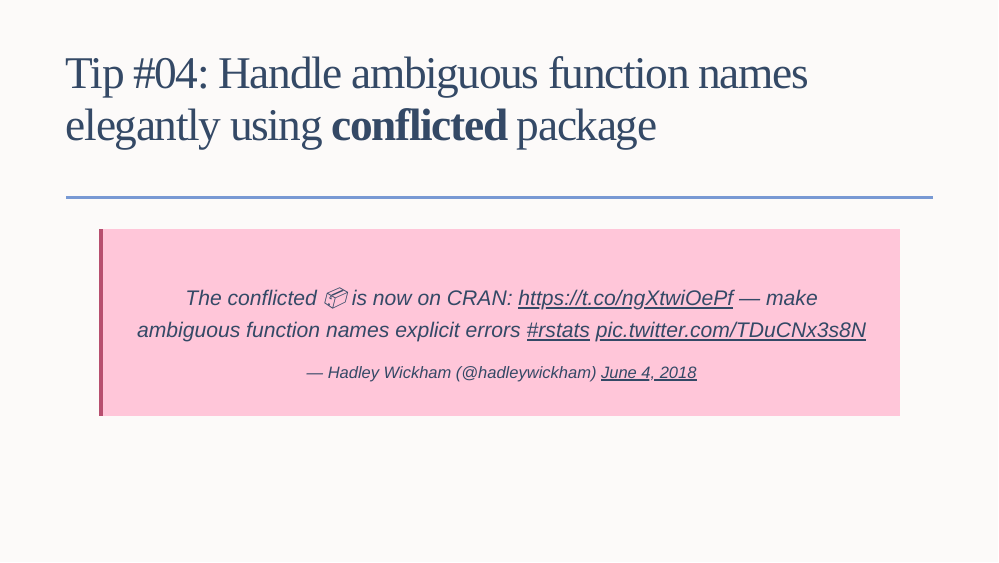
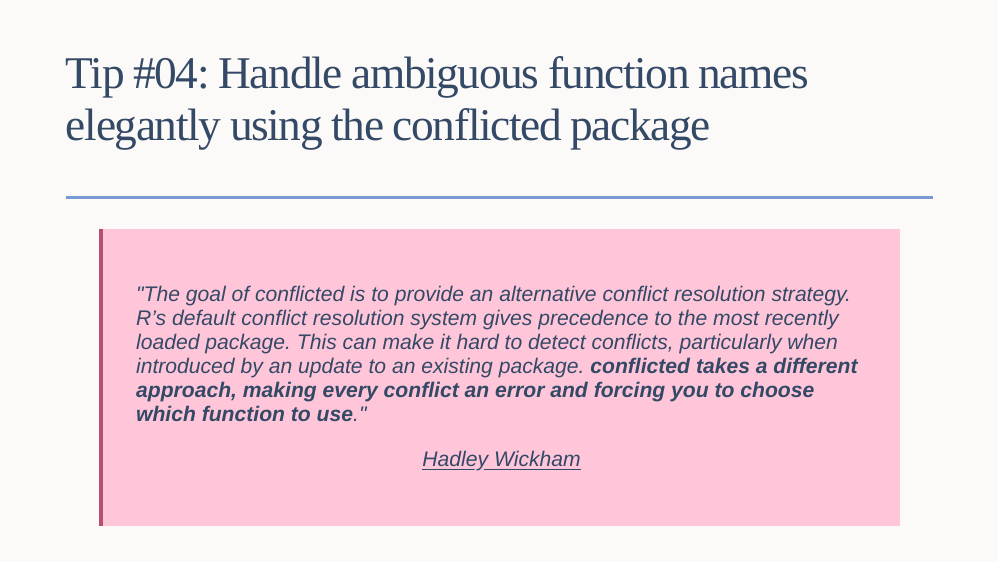
Before and after one commit to ashirwad/isu-graphics-rtips, an R Markdown document (index.Rmd): page 10 of 46. Rendered offline with R 4.5, knitr and Pandoc, with nearby package versions; the slides are laid out offline by our stand-in for remark.js, each with all of its steps uncovered, in fonts that may differ from those the slides ask for, and without slide numbers, shadows or browser add-ons; badge pictures from the web are left out.

Commit message:
Cleanup tip on conflicted package

```diff
--- a/index.Rmd
+++ b/index.Rmd
@@ -146,9 +146,10 @@
 
 .frame[
 
-# Tip #04: Handle ambiguous function names elegantly using **conflicted** package
+# Tip #04: Handle ambiguous function names elegantly using the conflicted package
 
 ]
 
-<center>
-<blockquote class="twitter-tweet"><p lang="en" dir="ltr">The conflicted 📦 is now on CRAN: <a href="https://t.co/ngXtwiOePf">https://t.co/ngXtwiOePf</a> — make ambiguous function names explicit errors <a href="https://twitter.com/hashtag/rstats?src=hash&amp;ref_src=twsrc%5Etfw">#rstats</a> <a href="https://t.co/TDuCNx3s8N">pic.twitter.com/TDuCNx3s8N</a></p>&mdash; Hadley Wickham (@hadleywickham) <a href="https://twitter.com/hadleywickham/status/1003700738009075716?ref_src=twsrc%5Etfw">June 4, 2018</a></blockquote> <script async src="https://platform.twitter.com/widgets.js" charset="utf-8"></script>
+> "The goal of conflicted is to provide an alternative conflict resolution strategy. R’s default conflict resolution system gives precedence to the most recently loaded package. This can make it hard to detect conflicts, particularly when introduced by an update to an existing package. **conflicted takes a different approach, making every conflict an error and forcing you to choose which function to use**."
+>
+> .center[[Hadley Wickham](https://conflicted.r-lib.org/)]
```
Also changed, not shown: index.Rmd (1 more changed lines).
